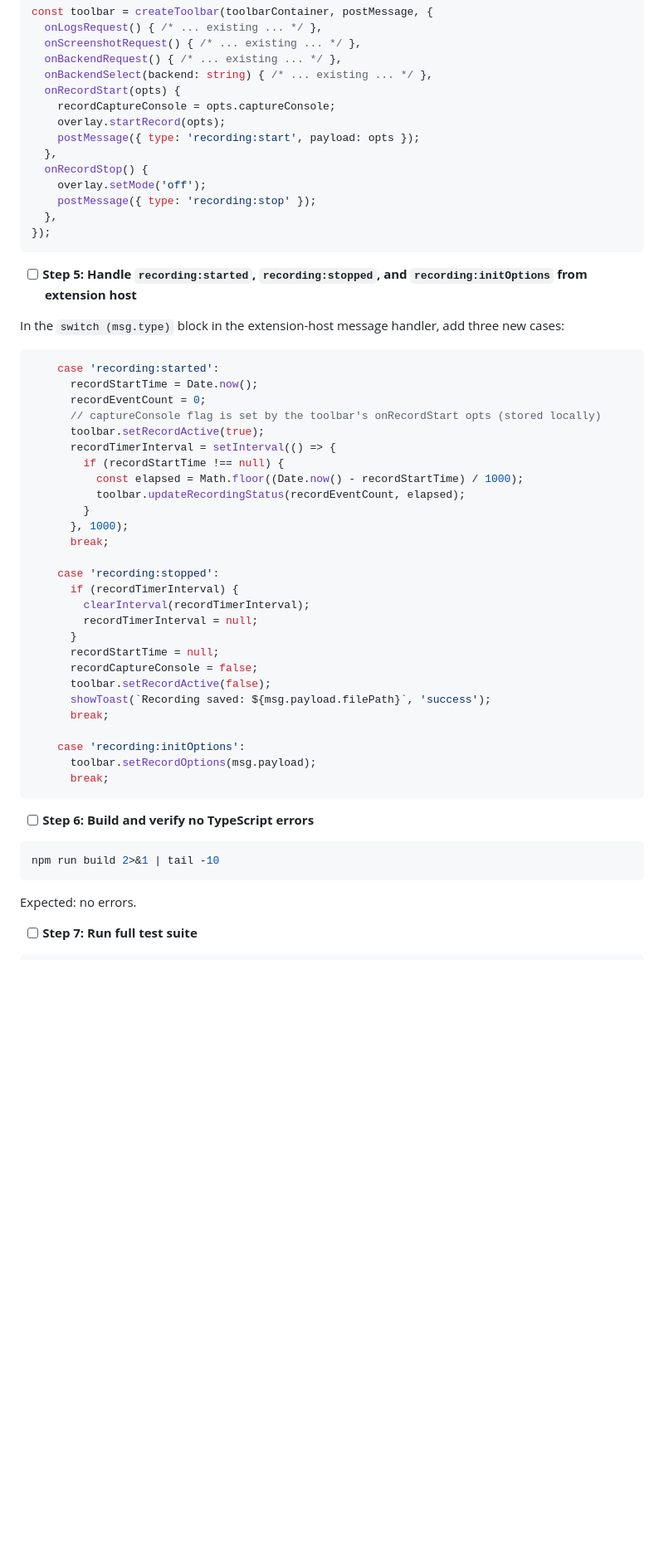
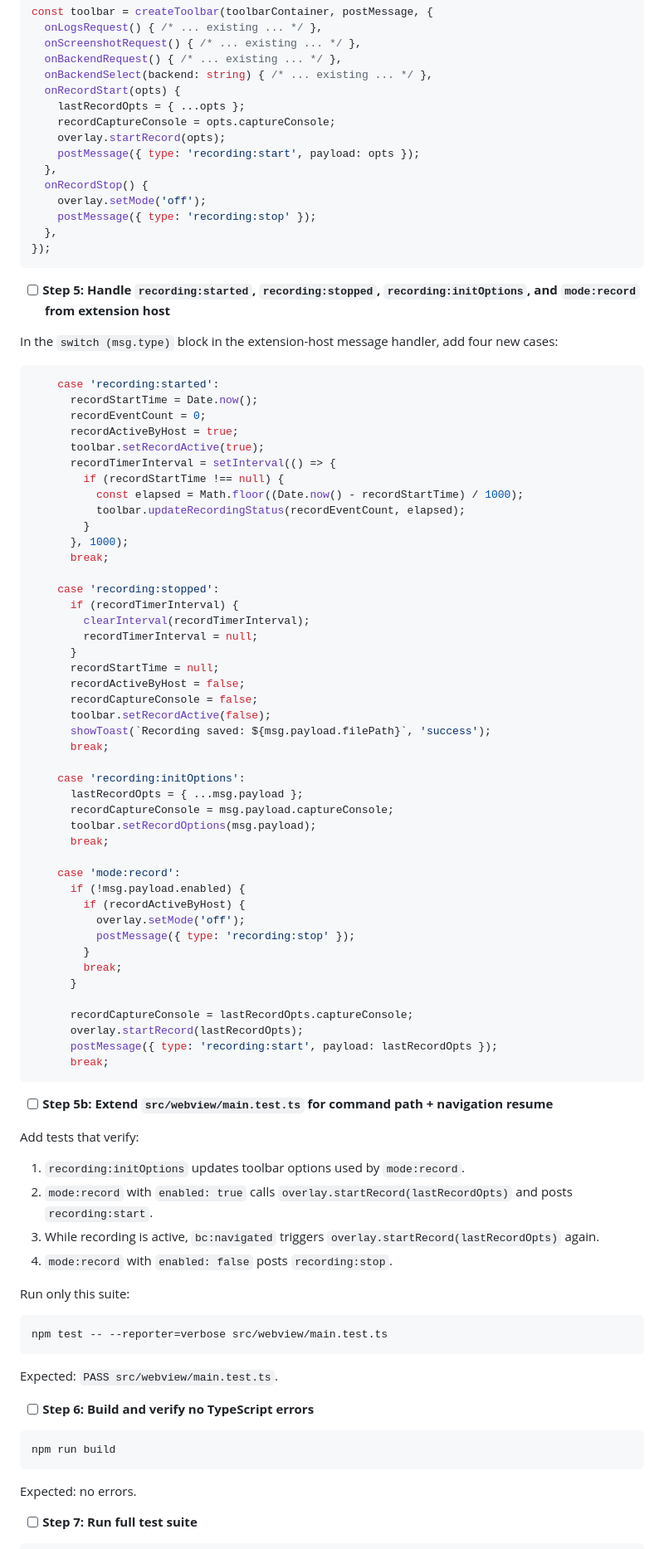
Before and after one commit to collectiveai-team/vscode-web-lens, a Markdown page: docs/plans/2026-04-06-record-mode.md, the part around one of its changes. Shown at 83% size. Drawn GitHub-style; blank space fills up the shorter version.

Commit message:
docs: tighten record mode spec and execution plan

````diff
--- a/docs/plans/2026-04-06-record-mode.md
+++ b/docs/plans/2026-04-06-record-mode.md
@@ -1264,6 +1288,7 @@ const toolbar = createToolbar(toolbarContainer, postMessage, {
   onBackendRequest() { /* ... existing ... */ },
   onBackendSelect(backend: string) { /* ... existing ... */ },
   onRecordStart(opts) {
+    lastRecordOpts = { ...opts };
     recordCaptureConsole = opts.captureConsole;
     overlay.startRecord(opts);
     postMessage({ type: 'recording:start', payload: opts });
@@ -1275,15 +1300,15 @@ const toolbar = createToolbar(toolbarContainer, postMessage, {
 });
 ```
 
-- [ ] **Step 5: Handle `recording:started`, `recording:stopped`, and `recording:initOptions` from extension host**
-
-In the `switch (msg.type)` block in the extension-host message handler, add three new cases:
+- [ ] **Step 5: Handle `recording:started`, `recording:stopped`, `recording:initOptions`, and `mode:record` from extension host**
+
+In the `switch (msg.type)` block in the extension-host message handler, add four new cases:
 
 ```typescript
     case 'recording:started':
       recordStartTime = Date.now();
       recordEventCount = 0;
-      // captureConsole flag is set by the toolbar's onRecordStart opts (stored locally)
+      recordActiveByHost = true;
       toolbar.setRecordActive(true);
       recordTimerInterval = setInterval(() => {
         if (recordStartTime !== null) {
@@ -1299,20 +1324,54 @@ In the `switch (msg.type)` block in the extension-host message handler, add thre
         recordTimerInterval = null;
       }
       recordStartTime = null;
+      recordActiveByHost = false;
       recordCaptureConsole = false;
       toolbar.setRecordActive(false);
       showToast(`Recording saved: ${msg.payload.filePath}`, 'success');
       break;
 
     case 'recording:initOptions':
+      lastRecordOpts = { ...msg.payload };
+      recordCaptureConsole = msg.payload.captureConsole;
       toolbar.setRecordOptions(msg.payload);
       break;
-```
+
+    case 'mode:record':
+      if (!msg.payload.enabled) {
+        if (recordActiveByHost) {
+          overlay.setMode('off');
+          postMessage({ type: 'recording:stop' });
+        }
+        break;
+      }
+
+      recordCaptureConsole = lastRecordOpts.captureConsole;
+      overlay.startRecord(lastRecordOpts);
+      postMessage({ type: 'recording:start', payload: lastRecordOpts });
+      break;
+```
+
+- [ ] **Step 5b: Extend `src/webview/main.test.ts` for command path + navigation resume**
+
+Add tests that verify:
+
+1. `recording:initOptions` updates toolbar options used by `mode:record`.
+2. `mode:record` with `enabled: true` calls `overlay.startRecord(lastRecordOpts)` and posts `recording:start`.
+3. While recording is active, `bc:navigated` triggers `overlay.startRecord(lastRecordOpts)` again.
+4. `mode:record` with `enabled: false` posts `recording:stop`.
+
+Run only this suite:
+
+```bash
+npm test -- --reporter=verbose src/webview/main.test.ts
+```
+
+Expected: `PASS src/webview/main.test.ts`.
 
 - [ ] **Step 6: Build and verify no TypeScript errors**
 
 ```bash
-npm run build 2>&1 | tail -10
+npm run build
 ```
 
 Expected: no errors.
````
Also changed, not shown: other parts of docs/plans/2026-04-06-record-mode.md (+68 -69 lines), docs/plans/2026-04-08-record-mode-implementation-handoff.md (added, +40 -0 lines), docs/specs/2026-04-06-record-mode-design.md (+8 -3 lines).
